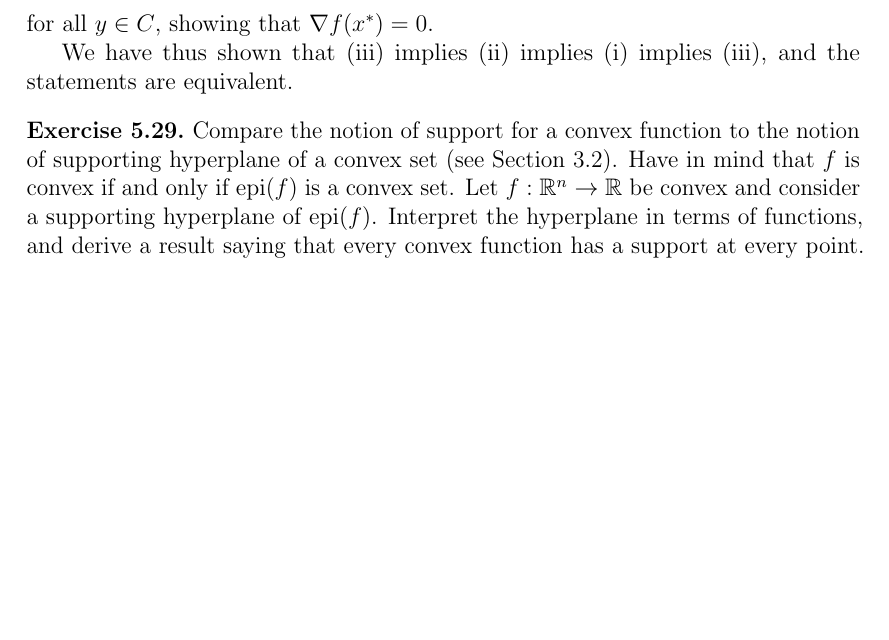
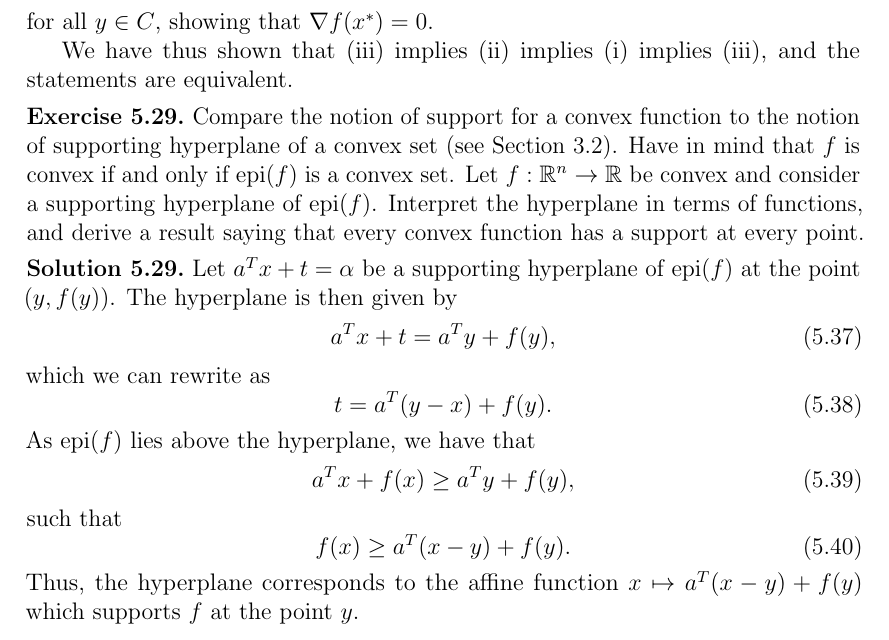
Before and after one commit to augustfe/MAT4120, a LaTeX paper (doc/main.tex, which reads doc/5_convex_function/exercises.tex): part of page 42 of 43, cut so that both start at the same text, the shorter picture padded with empty space. Compiled offline with pdfLaTeX.

Commit message:
finish chap. 5

```diff
--- a/doc/5_convex_function/exercises.tex
+++ b/doc/5_convex_function/exercises.tex
@@ -714,3 +714,24 @@
   Let $f : \R^n \to \R$ be convex and consider a supporting hyperplane of $\epi(f)$.
   Interpret the hyperplane in terms of functions, and derive a result saying that every convex function has a support at every point.
 \end{exercise}
+
+\begin{solution}
+  Let $a^T x + t = \alpha$ be a supporting hyperplane of $\epi(f)$ at the point $(y, f(y))$.
+  The hyperplane is then given by
+  \begin{equation}
+    a^T x + t = a^T y + f(y),
+  \end{equation}
+  which we can rewrite as
+  \begin{equation}
+    t = a^T (y - x) + f(y).
+  \end{equation}
+  As $\epi(f)$ lies above the hyperplane, we have that
+  \begin{equation}
+    a^T x + f(x) \geq a^T y + f(y),
+  \end{equation}
+  such that
+  \begin{equation}
+    f(x) \geq a^T (x - y) + f(y).
+  \end{equation}
+  Thus, the hyperplane corresponds to the affine function $x \mapsto a^T (x - y) + f(y)$ which supports $f$ at the point $y$.
+\end{solution}
```
